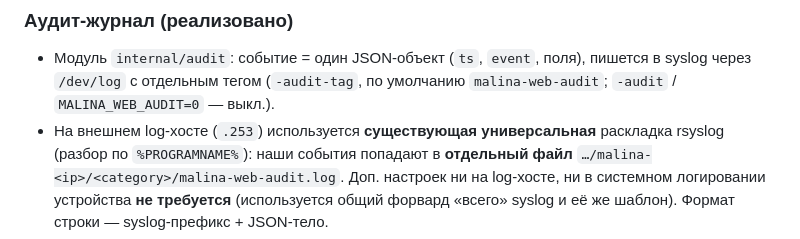
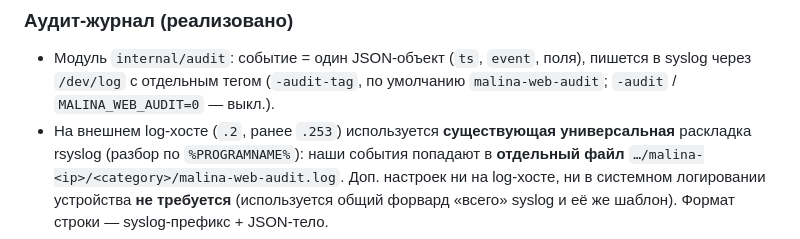
Before and after one commit to galiy/malina-26, a Markdown page: docs/api-auth.md, the part around the change. Rendered like a GitHub page.

```diff
--- a/docs/api-auth.md
+++ b/docs/api-auth.md
@@ -111,7 +111,7 @@ Legacy-запись `write_eeprom` **реализована**: `POST data=[[addr
 - Модуль `internal/audit`: событие = один JSON-объект (`ts`, `event`, поля),
   пишется в syslog через `/dev/log` с отдельным тегом
   (`-audit-tag`, по умолчанию `malina-web-audit`; `-audit` / `MALINA_WEB_AUDIT=0` — выкл.).
-- На внешнем log-хосте (`.253`) используется **существующая универсальная** раскладка
+- На внешнем log-хосте (`.2`, ранее `.253`) используется **существующая универсальная** раскладка
   rsyslog (разбор по `%PROGRAMNAME%`): наши события попадают в **отдельный файл**
   `…/malina-<ip>/<category>/malina-web-audit.log`. Доп. настроек ни на log-хосте, ни
   в системном логировании устройства **не требуется** (используется общий форвард «всего»
```
Also changed, not shown: deploy/restore.md (+1 -1 lines), docs/events.md (+2 -2 lines).
